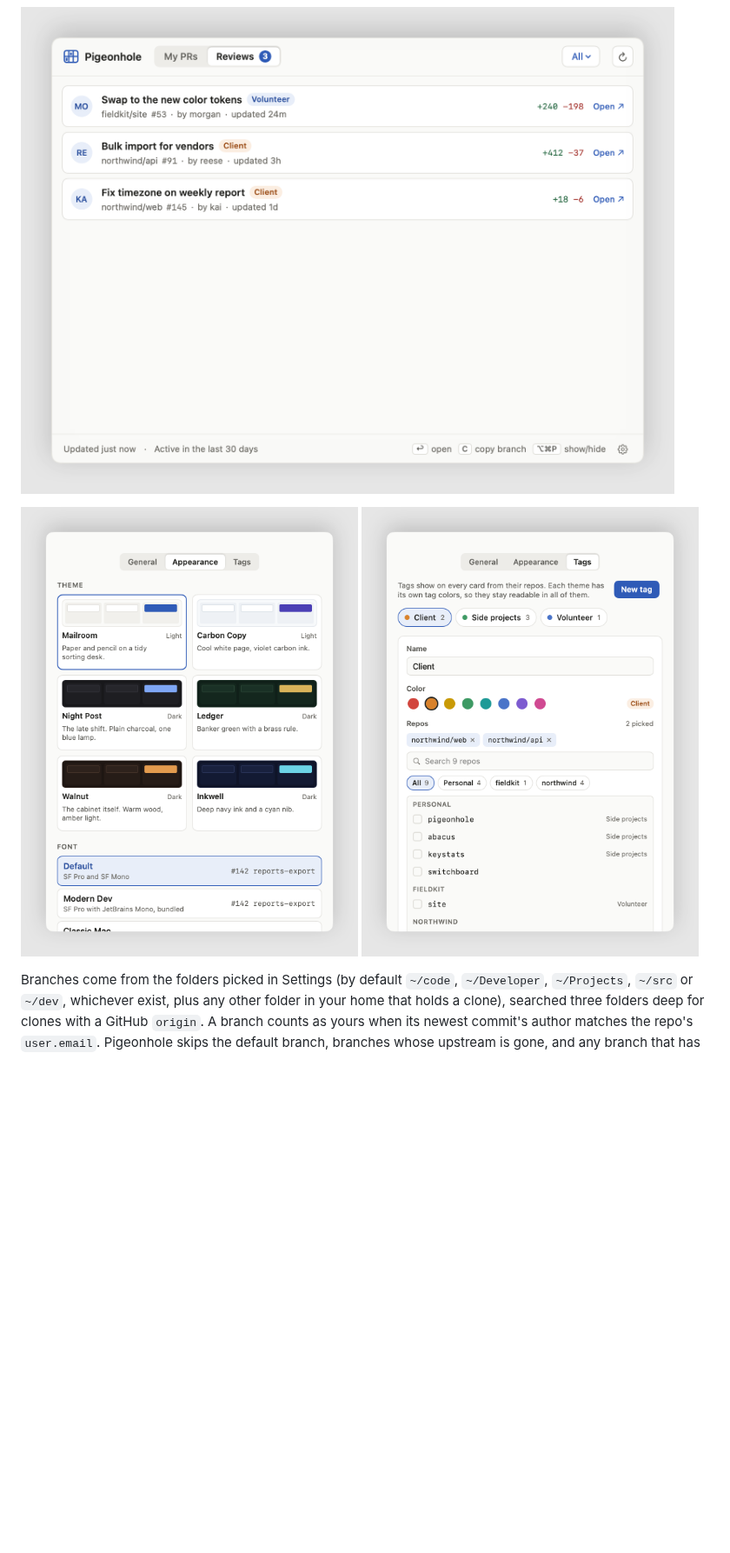
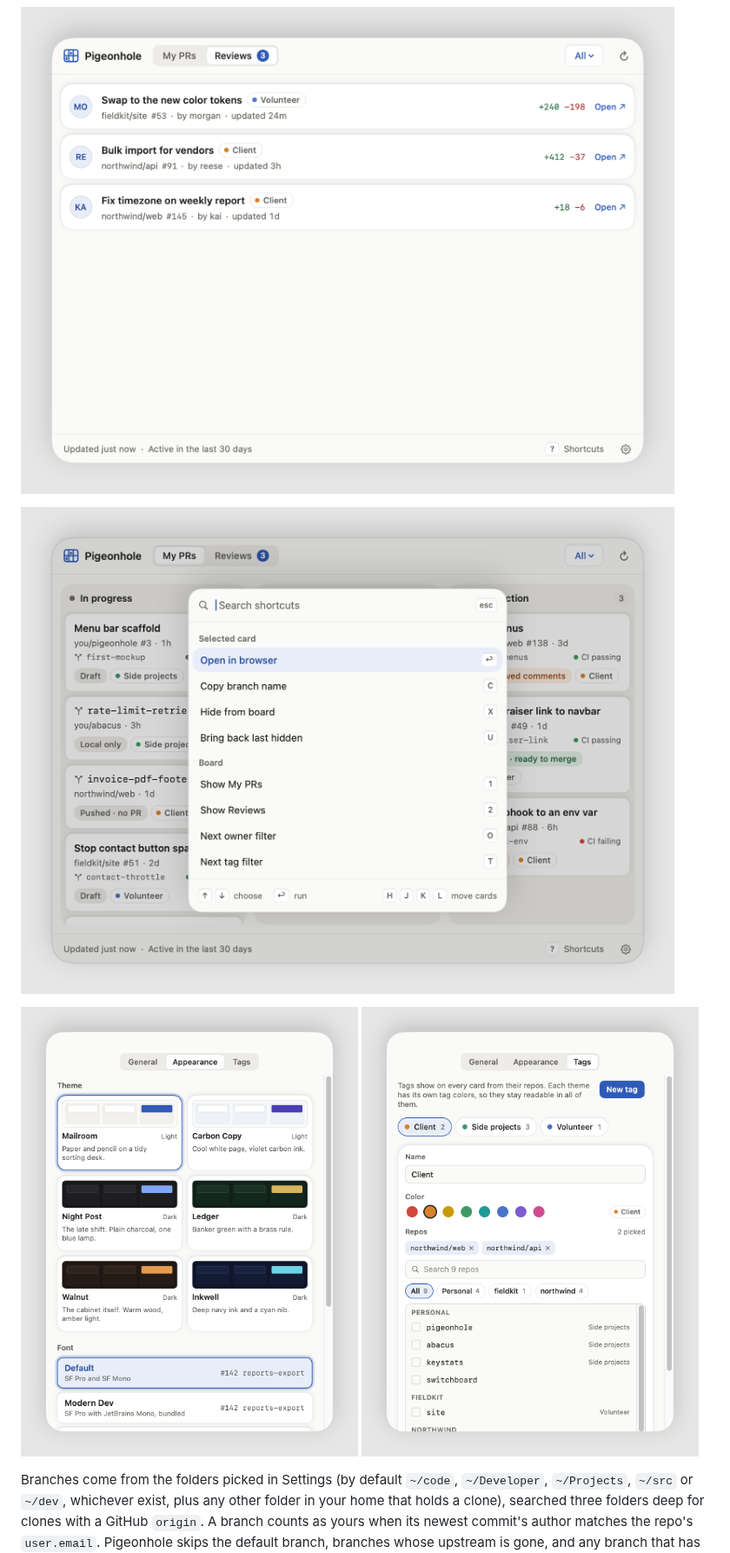
Before and after one commit to Silas-N-Schlax/pigeonhole, a Markdown page: README.md, the part around one of its changes. Shown at 87% size. Rendered like a GitHub page; pictures changed too: docs/screenshots/reviews.png, docs/screenshots/settings-appearance.png, docs/screenshots/settings-tags.png; blank space fills up the shorter version.

```diff
--- a/README.md
+++ b/README.md
@@ -36,6 +40,8 @@ the menu bar.
 ![The Walnut theme](docs/screenshots/board-walnut.png)
 
 ![Reviews waiting on you](docs/screenshots/reviews.png)
+
+![The shortcut palette over the board](docs/screenshots/shortcuts.png)
 
 <p>
   <img src="docs/screenshots/settings-appearance.png" width="49%" alt="Appearance settings with six themes and font presets">
```
Also changed, not shown: other parts of README.md (+9 -5 lines), docs/screenshots/board-mailroom.png, docs/screenshots/board-walnut.png, 12 other files.
